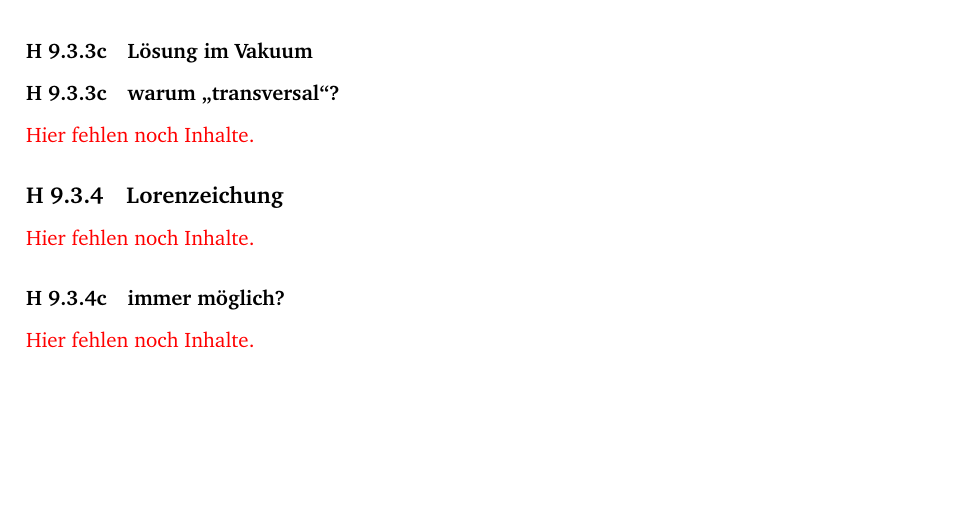
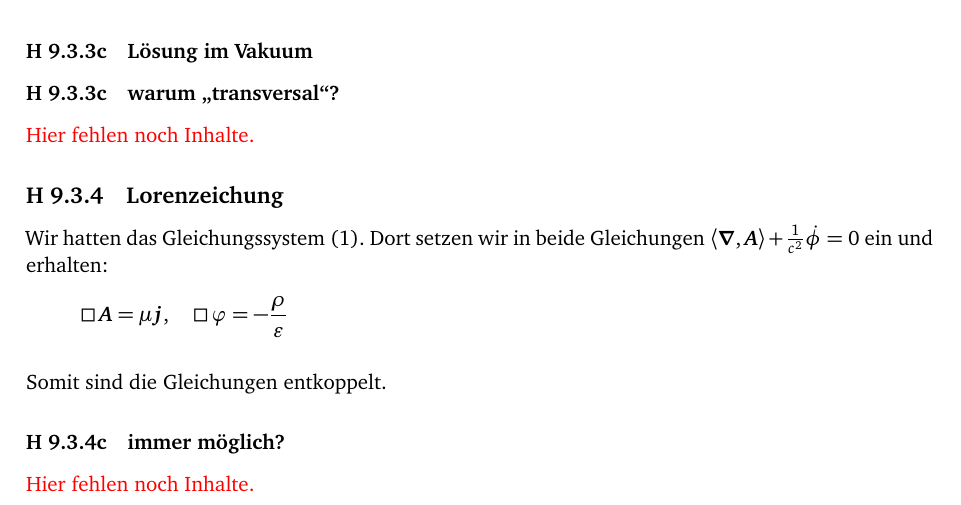
Before and after one commit to martin-ueding/physik321-Zettel, a LaTeX document (physik321-09-Martin.tex): part of page 5 of 5, cut so that both start at the same text, the shorter picture padded with empty space. Compiled offline with pdfLaTeX.

Commit message:
[3] Entkopplung

```diff
--- a/physik321-09-Martin.tex
+++ b/physik321-09-Martin.tex
@@ -346,7 +347,16 @@ der Wirbelteil:
 
 \subsection{Lorenzeichung}
 
-\fehlt
+Wir hatten das Gleichungssystem \eqref{eq:system}. Dort setzen wir in beide
+Gleichungen $\divergence{\vec A} + \frac{1}{c^2} \dot \phi = 0$ ein und
+erhalten:
+\[
+	\dalambert \vec A = \mu \vec j
+	,\quad
+	\dalambert \varphi = - \frac \rho \varepsilon
+\]
+
+Somit sind die Gleichungen entkoppelt.
 
 \subsubsection{immer möglich?}
 
```
Also changed, not shown: physik321-09-Martin.tex (1 more changed lines).
